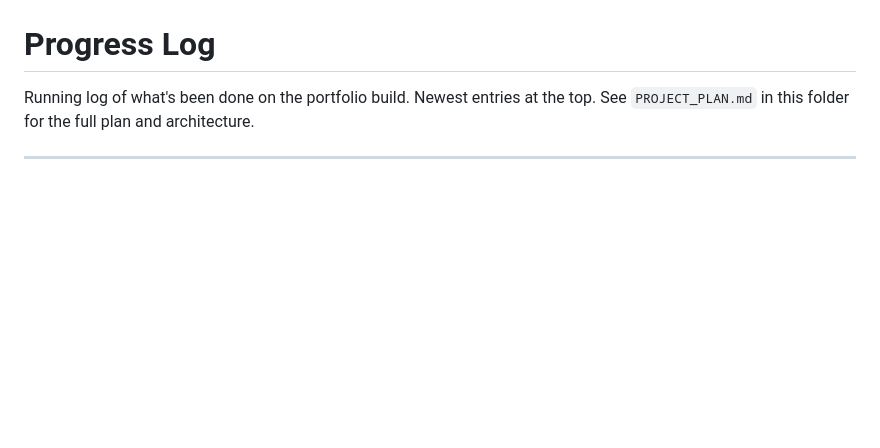
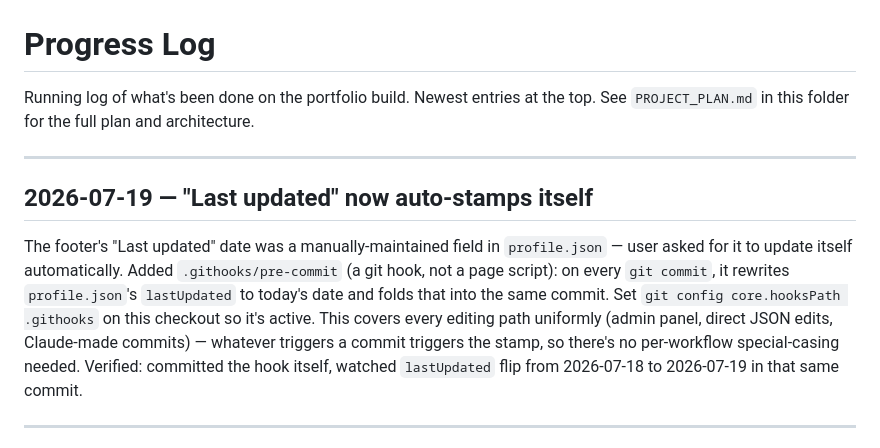
Before and after one commit to farukuzzamanfaruk/farukuzzamanfaruk.github.io, a Markdown page: docs/PROGRESS_LOG.md, the part around the change. Drawn GitHub-style; blank space fills up the shorter version.

Commit message:
Document the auto-stamping pre-commit hook
Co-Authored-By: Claude Sonnet 5 <noreply@anthropic.com>

```diff
--- a/docs/PROGRESS_LOG.md
+++ b/docs/PROGRESS_LOG.md
@@ -2,6 +2,21 @@
 
 Running log of what's been done on the portfolio build. Newest entries at the top.
 See `PROJECT_PLAN.md` in this folder for the full plan and architecture.
+
+---
+
+## 2026-07-19 — "Last updated" now auto-stamps itself
+
+The footer's "Last updated" date was a manually-maintained field in
+`profile.json` — user asked for it to update itself automatically.
+Added `.githooks/pre-commit` (a git hook, not a page script): on every
+`git commit`, it rewrites `profile.json`'s `lastUpdated` to today's date
+and folds that into the same commit. Set `git config core.hooksPath
+.githooks` on this checkout so it's active. This covers every editing
+path uniformly (admin panel, direct JSON edits, Claude-made commits) —
+whatever triggers a commit triggers the stamp, so there's no per-workflow
+special-casing needed. Verified: committed the hook itself, watched
+`lastUpdated` flip from 2026-07-18 to 2026-07-19 in that same commit.
 
 ---
 
```
Also changed, not shown: CLAUDE.md (+7 -0 lines).
